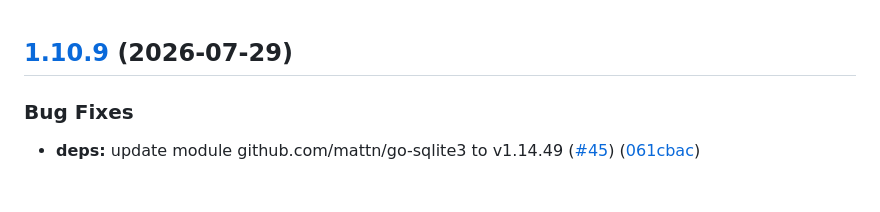
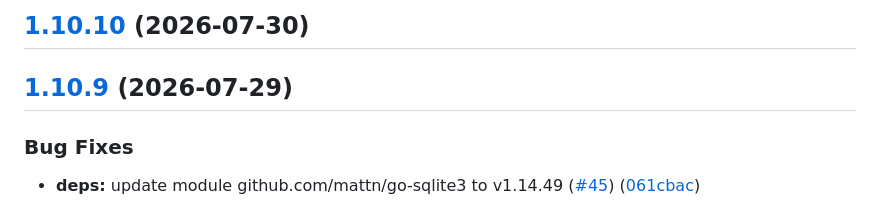
Before and after one commit to martynvdijke/LEDit, a Markdown page: CHANGELOG.md, the part around the change. Drawn GitHub-style.

Commit message:
chore(release): 1.10.10 [skip ci]
## [1.10.10](https://github.com/martynvdijke/LEDit/compare/v1.10.9...v1.10.10) (2026-07-30)

```diff
--- a/CHANGELOG.md
+++ b/CHANGELOG.md
@@ -1,3 +1,5 @@
+## [1.10.10](https://github.com/martynvdijke/LEDit/compare/v1.10.9...v1.10.10) (2026-07-30)
+
 ## [1.10.9](https://github.com/martynvdijke/LEDit/compare/v1.10.8...v1.10.9) (2026-07-29)
 
 
```
